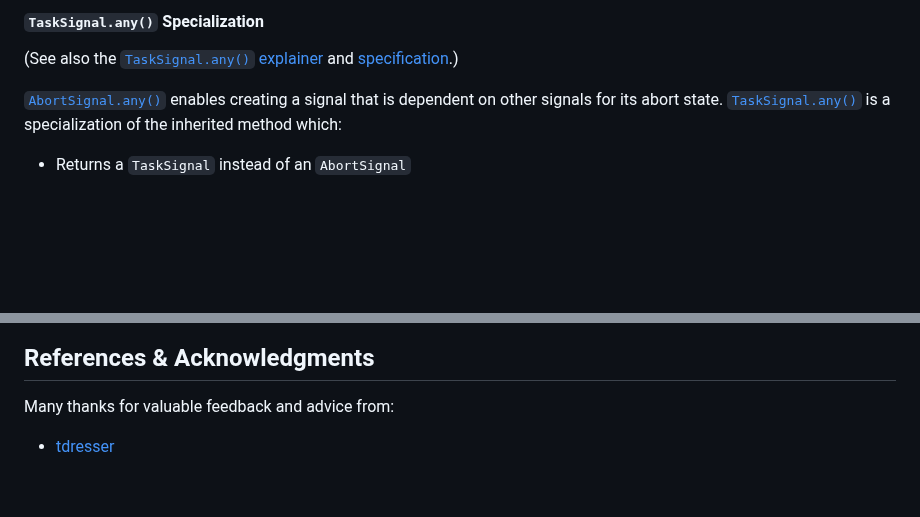
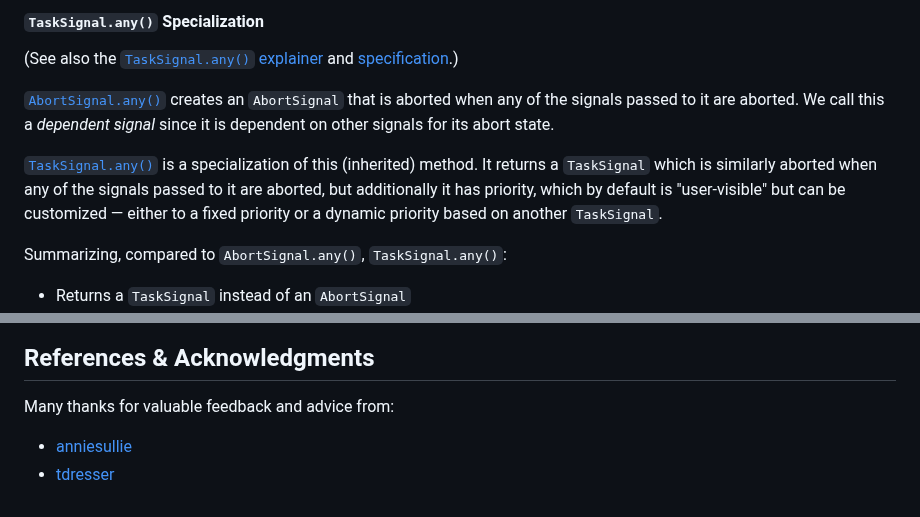
Before and after one commit to WICG/scheduling-apis, a Markdown page: explainers/prioritized-task-scheduling.md, 2 parts joined by grey strips. Drawn GitHub-style; blank space fills up the shorter version.

Commit message:
cr: anniesullie

```diff
--- a/explainers/prioritized-task-scheduling.md
+++ b/explainers/prioritized-task-scheduling.md
@@ -247,10 +247,17 @@ console.log(signal.aborted);                 // true
 (See also the [`TaskSignal.any()` explainer](https://github.com/shaseley/abort-signal-any#tasksignal-apis)
 and [specification](https://wicg.github.io/scheduling-apis/#dom-tasksignal-any).)
 
-[`AbortSignal.any()`](https://dom.spec.whatwg.org/#dom-abortsignal-any) enables creating a signal
-that is dependent on other signals for its abort state.
+[`AbortSignal.any()`](https://dom.spec.whatwg.org/#dom-abortsignal-any) creates an `AbortSignal`
+that is aborted when any of the signals passed to it are aborted. We call this a _dependent signal_
+since it is dependent on other signals for its abort state.
+
 [`TaskSignal.any()`](https://wicg.github.io/scheduling-apis/#dom-tasksignal-any) is a specialization
-of the inherited method which:
+of this (inherited) method. It returns a `TaskSignal` which is similarly aborted when any of the
+signals passed to it are aborted, but additionally it has priority, which by default is
+"user-visible" but can be customized &mdash; either to a fixed priority or a dynamic priority based
+on another `TaskSignal`.
+
+Summarizing, compared to `AbortSignal.any()`, `TaskSignal.any()`:
  - Returns a `TaskSignal` instead of an `AbortSignal`
  - Has the same behavior for abort, i.e. it is dependent on the input signals for its abort state
  - Also initializes the priority component of the signal, to either a fixed priority or a dynamic
@@ -845,4 +852,5 @@ them in the right queues, which would complicate the implementation and raises e
 
 Many thanks for valuable feedback and advice from:
 
+ - [anniesullie](https://github.com/anniesullie)
  - [tdresser](https://github.com/tdresser)
```
